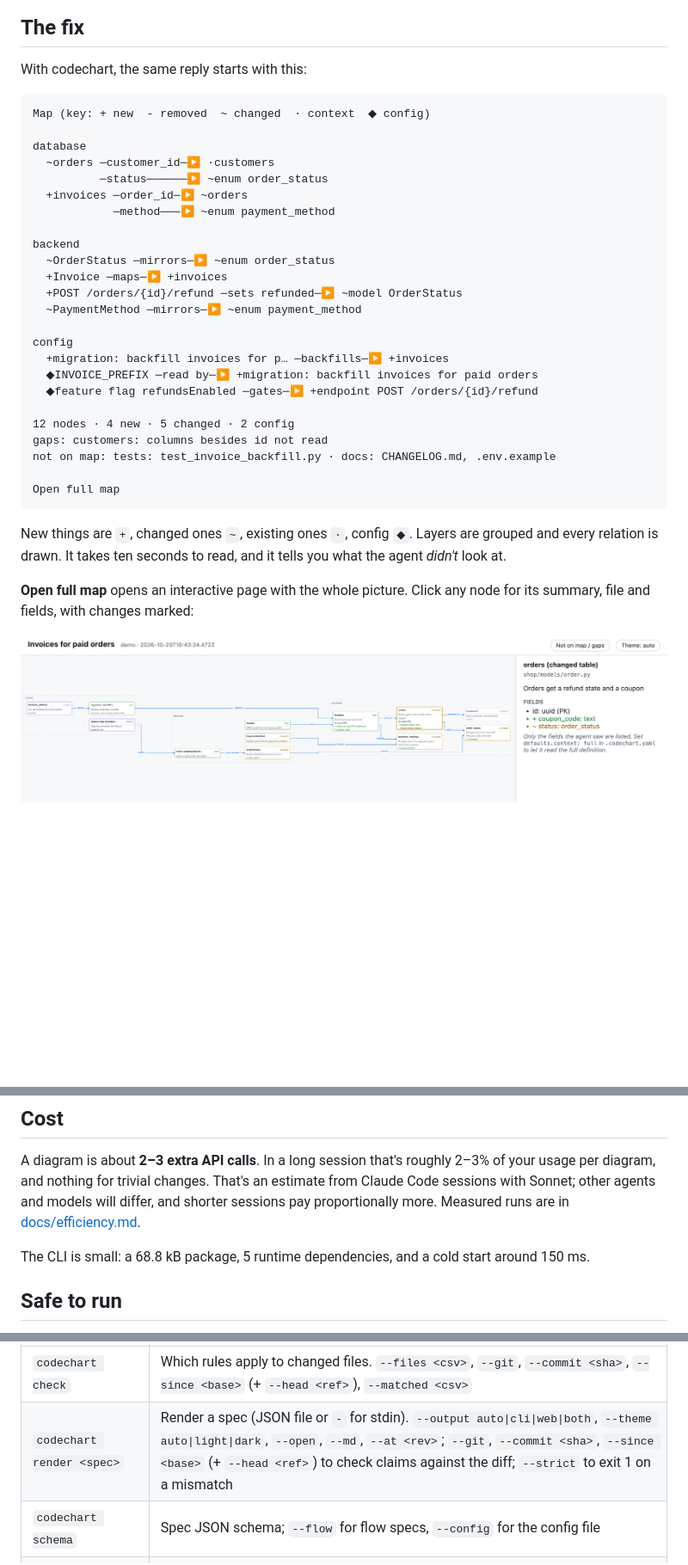
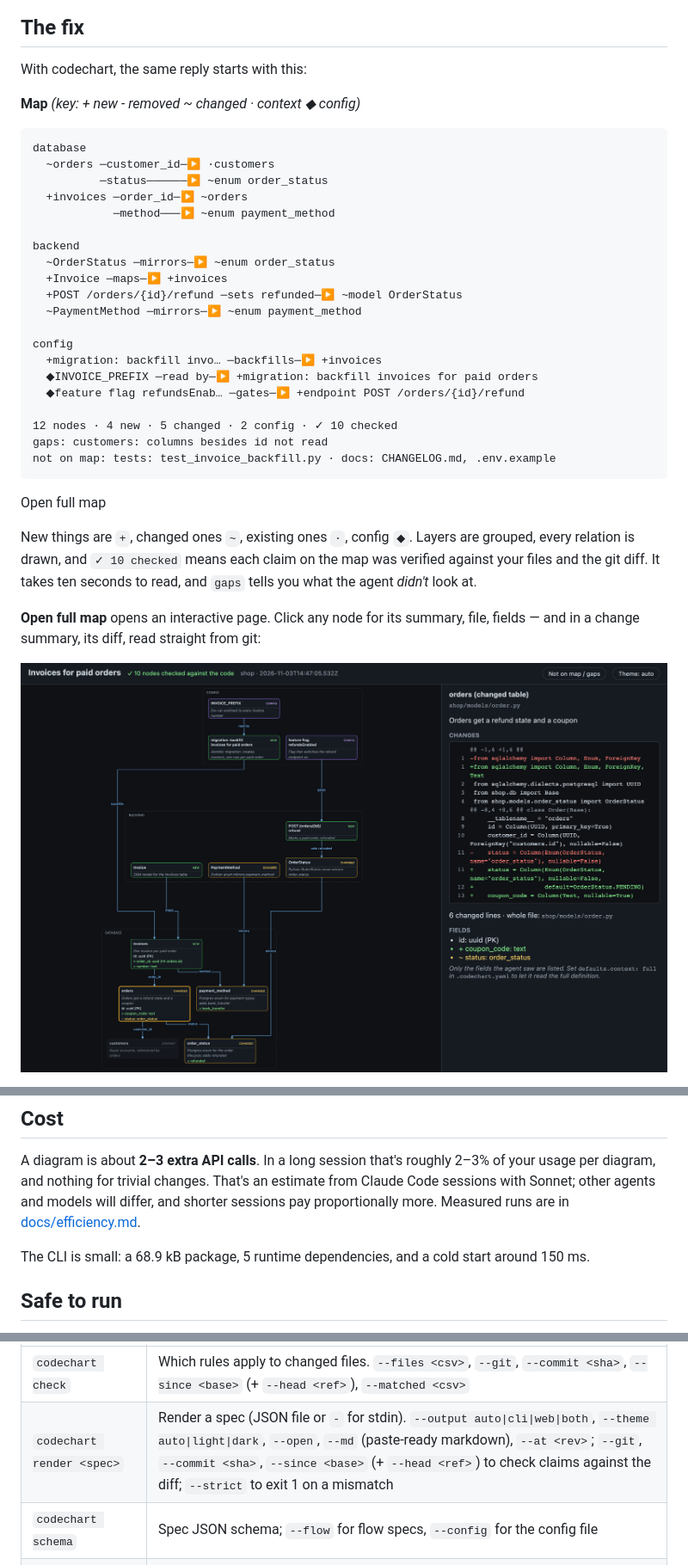
Before and after one commit to freeleex/codechart, a Markdown page: README.md, 3 parts joined by grey strips. Shown at 86% size. Drawn GitHub-style; pictures changed too: docs/images/map.png; folded sections open; blank space fills up the shorter version.

Commit message:
README: feature tour with real screenshots (plans Now/After, infra maps, checks); shots.sh regenerates them

````diff
--- a/README.md
+++ b/README.md
@@ -35,9 +35,8 @@ Every word is correct, and you still don't *see* it. Which of those are new, and
 
 With codechart, the same reply starts with this:
 
+**Map** _(key: + new  - removed  ~ changed  · context  ◆ config)_
 ```text
-Map (key: + new  - removed  ~ changed  · context  ◆ config)
-
 database
   ~orders ─customer_id─▶ ·customers
           ─status──────▶ ~enum order_status
@@ -51,18 +50,18 @@ backend
   ~PaymentMethod ─mirrors─▶ ~enum payment_method
 
 config
-  +migration: backfill invoices for p… ─backfills─▶ +invoices
+  +migration: backfill invo… ─backfills─▶ +invoices
   ◆INVOICE_PREFIX ─read by─▶ +migration: backfill invoices for paid orders
-  ◆feature flag refundsEnabled ─gates─▶ +endpoint POST /orders/{id}/refund
+  ◆feature flag refundsEnab… ─gates─▶ +endpoint POST /orders/{id}/refund
 
-12 nodes · 4 new · 5 changed · 2 config
+12 nodes · 4 new · 5 changed · 2 config · ✓ 10 checked
 gaps: customers: columns besides id not read
 not on map: tests: test_invoice_backfill.py · docs: CHANGELOG.md, .env.example
+```
 
 Open full map
-```
 
-New things are `+`, changed ones `~`, existing ones `·`, config `◆`. Layers are grouped and every relation is drawn. It takes ten seconds to read, and it tells you what the agent *didn't* look at.
+New things are `+`, changed ones `~`, existing ones `·`, config `◆`. Layers are grouped, every relation is drawn, and `✓ 10 checked` means each claim on the map was verified against your files and the git diff. It takes ten seconds to read, and `gaps` tells you what the agent *didn't* look at.
 
-**Open full map** opens an interactive page with the whole picture. Click any node for its summary, file and fields, with changes marked:
+**Open full map** opens an interactive page. Click any node for its summary, file, fields — and in a change summary, its diff, read straight from git:
 
@@ -158,7 +184,7 @@ Small diagrams stay in the reply. Big ones, or rules you mark `output: both`, al
 
 A diagram is about **2–3 extra API calls**. In a long session that's roughly 2–3% of your usage per diagram, and nothing for trivial changes. That's an estimate from Claude Code sessions with Sonnet; other agents and models will differ, and shorter sessions pay proportionally more. Measured runs are in [docs/efficiency.md](docs/efficiency.md).
 
-The CLI is small: a 68.8 kB package, 5 runtime dependencies, and a cold start around 150 ms.
+The CLI is small: a 68.9 kB package, 5 runtime dependencies, and a cold start around 150 ms.
 
 ## Safe to run
 
@@ -216,7 +242,7 @@ Rules have a `name` plus exactly one of `paths` (globs: `*`, `**`, `?`, `[..]`;
 | Command | Purpose |
 |---|---|
 | `codechart check` | Which rules apply to changed files. `--files <csv>`, `--git`, `--commit <sha>`, `--since <base>` (+ `--head <ref>`), `--matched <csv>` |
-| `codechart render <spec>` | Render a spec (JSON file or `-` for stdin). `--output auto\|cli\|web\|both`, `--theme auto\|light\|dark`, `--open`, `--md`, `--at <rev>`; `--git`, `--commit <sha>`, `--since <base>` (+ `--head <ref>`) to check claims against the diff; `--strict` to exit 1 on a mismatch |
+| `codechart render <spec>` | Render a spec (JSON file or `-` for stdin). `--output auto\|cli\|web\|both`, `--theme auto\|light\|dark`, `--open`, `--md` (paste-ready markdown), `--at <rev>`; `--git`, `--commit <sha>`, `--since <base>` (+ `--head <ref>`) to check claims against the diff; `--strict` to exit 1 on a mismatch |
 | `codechart schema` | Spec JSON schema; `--flow` for flow specs, `--config` for the config file |
 | `codechart config` | Config in effect and where each value comes from (`--json`) |
 | `codechart init` | Write a commented starter `.codechart.yaml` at the git root (`--force` to overwrite) |
````
Also changed, not shown: other parts of README.md (+83 -48 lines), docs/images/flow.png, docs/images/infra.png (added), docs/images/plan-flow.png (added), docs/images/plan-map.png (added), 6 other files.
